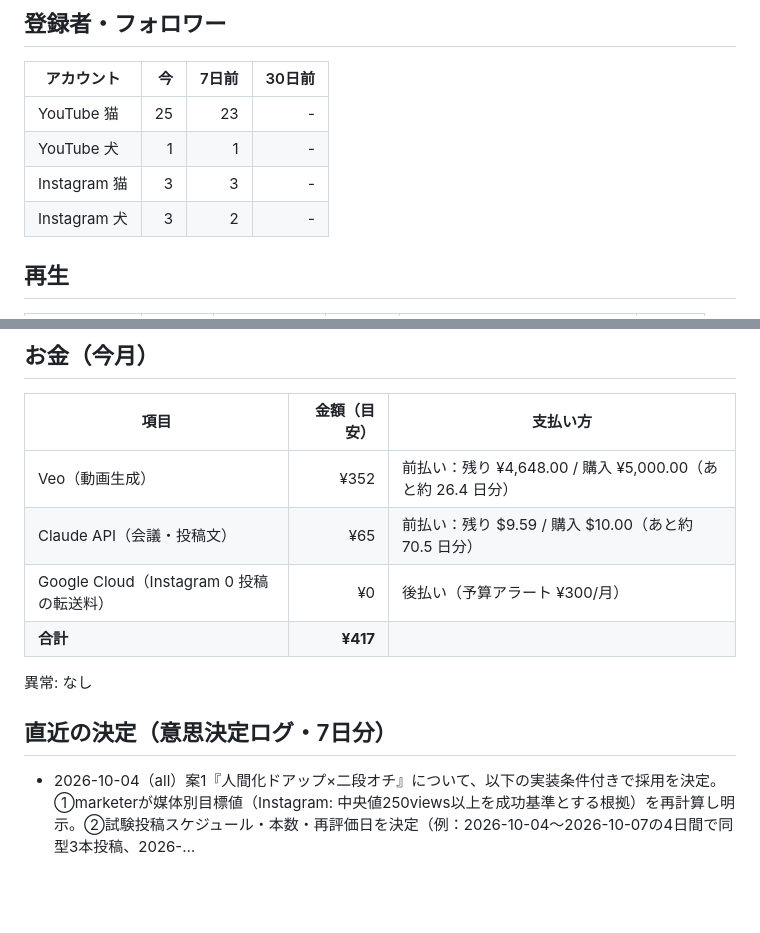
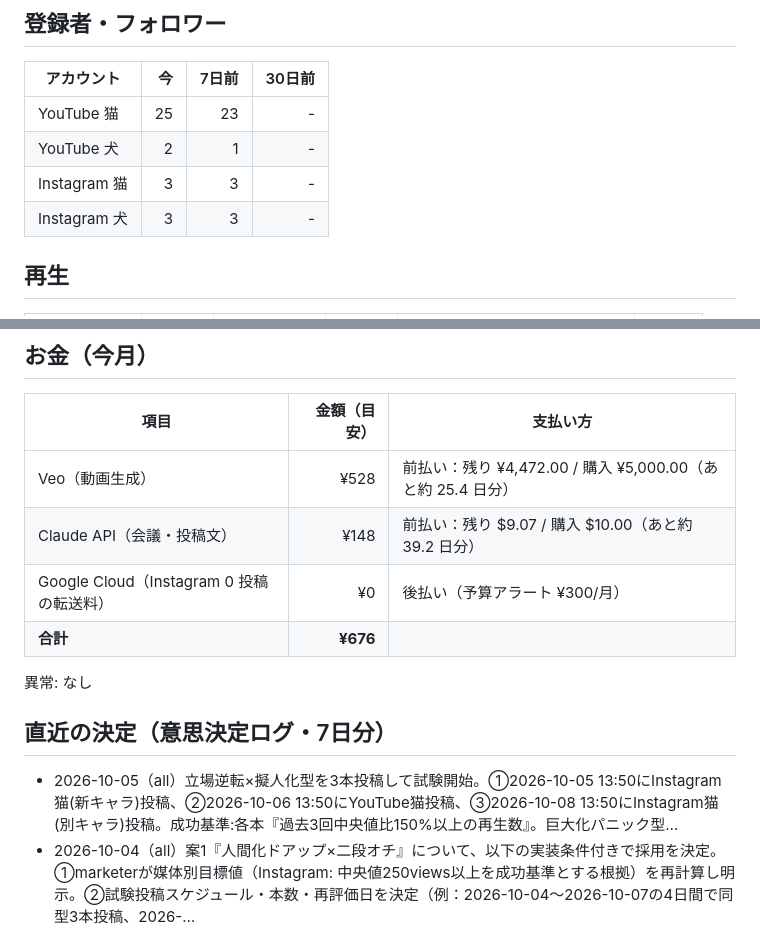
Before and after one commit to suzusho921217-cyber/suzusho, a Markdown page: progress.md, 2 parts joined by grey strips. Rendered like a GitHub page; blank space fills up the shorter version.

Commit message:
accounting: progress.md を自動更新

```diff
--- a/progress.md
+++ b/progress.md
@@ -9,9 +9,9 @@
 | アカウント | 今 | 7日前 | 30日前 |
 |---|---:|---:|---:|
 | YouTube 猫 | 25 | 23 | - |
-| YouTube 犬 | 1 | 1 | - |
+| YouTube 犬 | 2 | 1 | - |
 | Instagram 猫 | 3 | 3 | - |
-| Instagram 犬 | 3 | 2 | - |
+| Instagram 犬 | 3 | 3 | - |
 
 ## 再生
 
@@ -26,15 +26,16 @@
 
 | 項目 | 金額（目安） | 支払い方 |
 |---|---:|---|
-| Veo（動画生成） | ¥352 | 前払い：残り ¥4,648.00 / 購入 ¥5,000.00（あと約 26.4 日分） |
-| Claude API（会議・投稿文） | ¥65 | 前払い：残り $9.59 / 購入 $10.00（あと約 70.5 日分） |
+| Veo（動画生成） | ¥528 | 前払い：残り ¥4,472.00 / 購入 ¥5,000.00（あと約 25.4 日分） |
+| Claude API（会議・投稿文） | ¥148 | 前払い：残り $9.07 / 購入 $10.00（あと約 39.2 日分） |
 | Google Cloud（Instagram 0 投稿の転送料） | ¥0 | 後払い（予算アラート ¥300/月） |
-| **合計** | **¥417** | |
+| **合計** | **¥676** | |
 
 異常: なし
 
 ## 直近の決定（意思決定ログ・7日分）
 
+- 2026-10-05（all）立場逆転×擬人化型を3本投稿して試験開始。①2026-10-05 13:50にInstagram猫(新キャラ)投稿、②2026-10-06 13:50にYouTube猫投稿、③2026-10-08 13:50にInstagram猫(別キャラ)投稿。成功基準:各本『過去3回中央値比150%以上の再生数』。巨大化パニック型…
 - 2026-10-04（all）案1『人間化ドアップ×二段オチ』について、以下の実装条件付きで採用を決定。①marketerが媒体別目標値（Instagram: 中央値250views以上を成功基準とする根拠）を再計算し明示。②試験投稿スケジュール・本数・再評価日を決定（例：2026-10-04～2026-10-07の4日間で同型3本投稿、2026-…
 - 2026-10-03（cat）案3は『提案保留』。marketer は案1の投稿実績を確認した後（2026-10-07）に、案3の完全な台本・狙い・policy への影響を含めた提案をあらためて提出すること
 - 2026-10-03（all）登録者数の確定値: YouTube Cat Moments 25人（動画31本・総再生15,271）／ YouTube Dog Moments 1人（動画26本・総再生1,783）／ Instagram cat 3人 ／ Instagram dog 3人。登録者比の換算はこの値を使うこと
```
Also changed, not shown: other parts of progress.md (+6 -6 lines).
